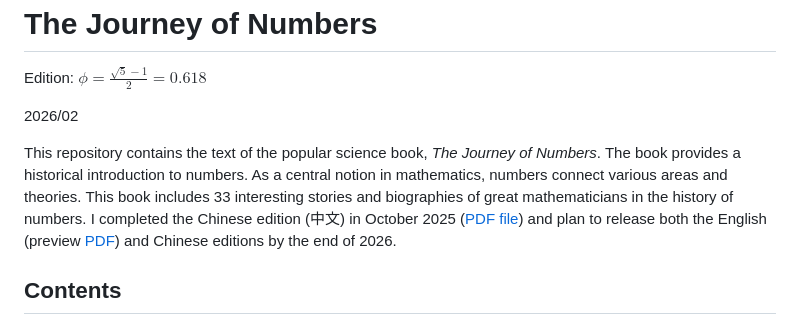
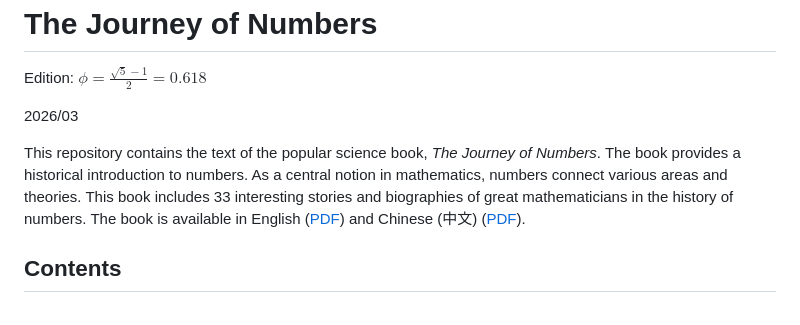
Before and after one commit to liuxinyu95/amathtour, a Markdown page: README.md, the part around the change. GitHub-like rendering.

Commit message:
Release the book in English for preview

```diff
--- a/README.md
+++ b/README.md
@@ -3,9 +3,9 @@ The Journey of Numbers
 
 Edition: $\displaystyle \phi = \frac{\sqrt{5} - 1}{2} = 0.618$
 
-2026/02
+2026/03
 
-This repository contains the text of the popular science book, _The Journey of Numbers_. The book provides a historical introduction to numbers. As a central notion in mathematics, numbers connect various areas and  theories. This book includes 33 interesting stories and biographies of great mathematicians in the history of numbers. I completed the Chinese edition (中文) in October 2025 ([PDF file](https://github.com/user-attachments/files/22880853/amathtour-zh-cn.pdf)) and plan to release both the English (preview [PDF](https://github.com/user-attachments/files/25251657/amathtour-en.pdf)) and Chinese editions by the end of 2026.
+This repository contains the text of the popular science book, _The Journey of Numbers_. The book provides a historical introduction to numbers. As a central notion in mathematics, numbers connect various areas and  theories. This book includes 33 interesting stories and biographies of great mathematicians in the history of numbers. The book is available in English ([PDF](https://github.com/user-attachments/files/25886450/amathtour-en.pdf)) and Chinese (中文) ([PDF](https://github.com/user-attachments/files/25886455/amathtour-zh-cn.pdf)).
 
 Contents
 --------
```
